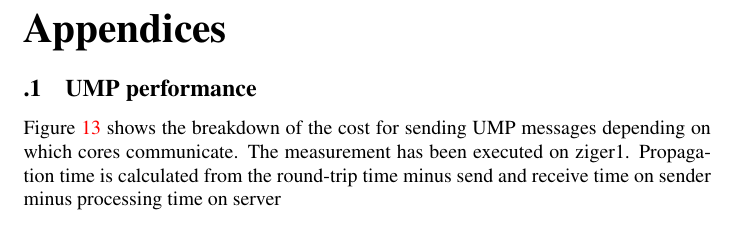
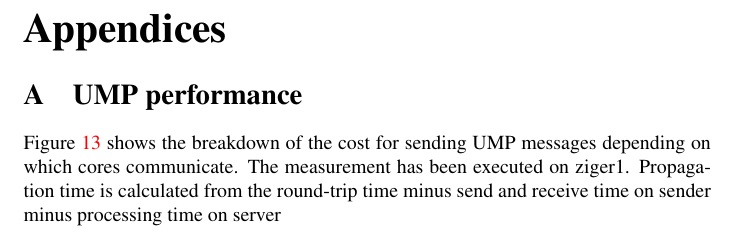
Before and after one commit to libsmelt/Simulator, a LaTeX document (paper.tex): part of page 17 of 50, cut so that both start at the same text. Compiled offline with pdfLaTeX.

Commit message:
UMP breakdown is a section

```diff
--- a/paper.tex
+++ b/paper.tex
@@ -1160,7 +1160,7 @@ something entirely message-passing based like MPI versions.
 \begin{appendices}
 
 %%%%%%%%%%%%%%%%%%%%%%%%%%%%%%%%%%%%%%%%%%%%%%%%%%
-\subsection{UMP performance}
+\section{UMP performance}
 
 \input{graphs/ziger_ump_breakdown}
 
```
